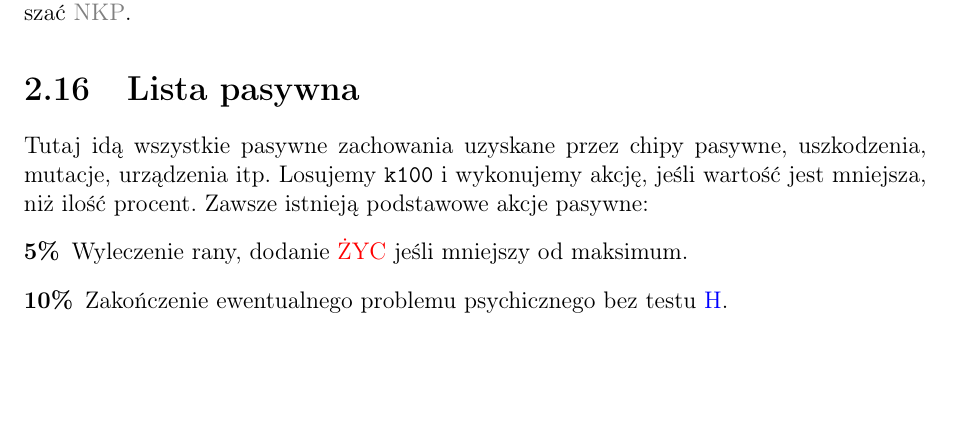
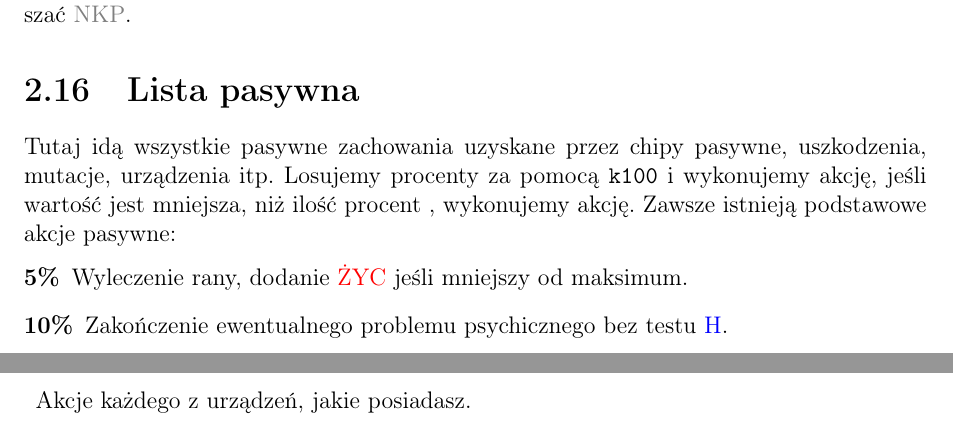
Before and after one commit to Antyradek/kosmoramus, a LaTeX document (docs/main.tex, which reads docs/chapters/description.tex): part of page 12 of 19 before the commit and two parts of pages 12 and 13 of 20 after it, the two joined at a grey line, cut so that both start at the same text, the shorter picture padded with empty space. Compiled offline with pdfLaTeX.

Commit message:
Małe poprawki

```diff
--- a/docs/chapters/description.tex
+++ b/docs/chapters/description.tex
@@ -252,9 +252,10 @@ Mogą czasami zwiększać \abnkp.
 
 \section{Lista pasywna}
 Tutaj idą wszystkie pasywne zachowania uzyskane przez chipy pasywne, uszkodzenia, mutacje, urządzenia itp.
-Losujemy \dc i wykonujemy akcję, jeśli wartość jest mniejsza, niż ilość procent.
+Losujemy procenty za pomocą \dc i wykonujemy akcję, jeśli wartość jest mniejsza, niż ilość procent , wykonujemy akcję.
 Zawsze istnieją podstawowe akcje pasywne:
 \begin{description}
 \item[5\%] Wyleczenie rany, dodanie \abzyc jeśli mniejszy od maksimum.
 \item[10\%] Zakończenie ewentualnego problemu psychicznego bez testu \abh.
+\item[] Akcje każdego z urządzeń, jakie posiadasz.
 \end{description}
```
Also changed, not shown: docs/chapters/combat.tex (+1 -1 lines), docs/chapters/lists.tex (+2 -1 lines), docs/main.pdf.
